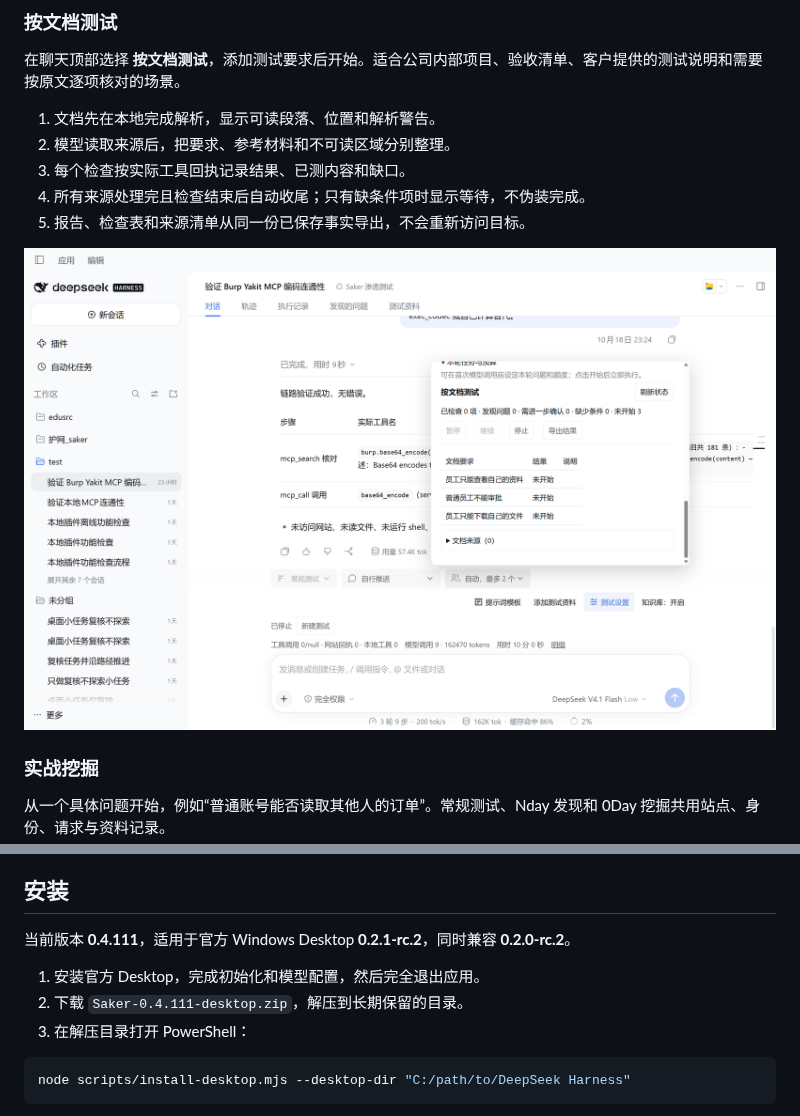
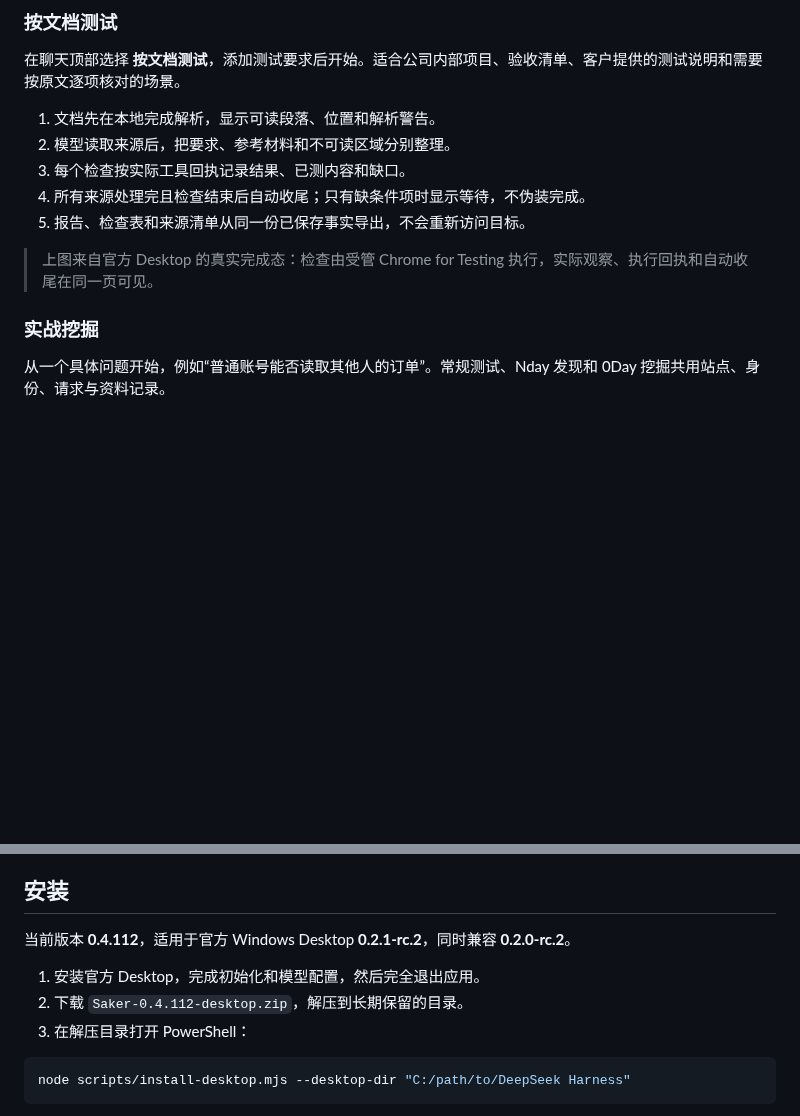
Before and after one commit to ITroyeSivan/Saker, a Markdown page: README.md, 2 parts joined by grey strips. GitHub-like rendering; pictures changed too: docs/media/project-panel.png; blank space fills up the shorter version.

Commit message:
release: Saker 0.4.112

````diff
--- a/README.md
+++ b/README.md
@@ -44,7 +44,7 @@ Saker 是运行在 [DeepSeek Harness Desktop](https://github.com/deepseek-ai/dee
 4. 所有来源处理完且检查结束后自动收尾；只有缺条件项时显示等待，不伪装完成。
 5. 报告、检查表和来源清单从同一份已保存事实导出，不会重新访问目标。
 
-![按文档测试面板](docs/media/project-panel.png)
+> 上图来自官方 Desktop 的真实完成态：检查由受管 Chrome for Testing 执行，实际观察、执行回执和自动收尾在同一页可见。
 
 ### 实战挖掘
 
@@ -88,10 +88,10 @@ Saker 是运行在 [DeepSeek Harness Desktop](https://github.com/deepseek-ai/dee
 
 ## 安装
 
-当前版本 **0.4.111**，适用于官方 Windows Desktop **0.2.1-rc.2**，同时兼容 **0.2.0-rc.2**。
+当前版本 **0.4.112**，适用于官方 Windows Desktop **0.2.1-rc.2**，同时兼容 **0.2.0-rc.2**。
 
 1. 安装官方 Desktop，完成初始化和模型配置，然后完全退出应用。
-2. 下载 `Saker-0.4.111-desktop.zip`，解压到长期保留的目录。
+2. 下载 `Saker-0.4.112-desktop.zip`，解压到长期保留的目录。
 3. 在解压目录打开 PowerShell：
 
 ```powershell
````
Also changed, not shown: other parts of README.md (+1 -1 lines), docs/getting-started.md (+3 -3 lines), docs/release-v0.4.112.md (added, +18 -0 lines), 1 other file.
